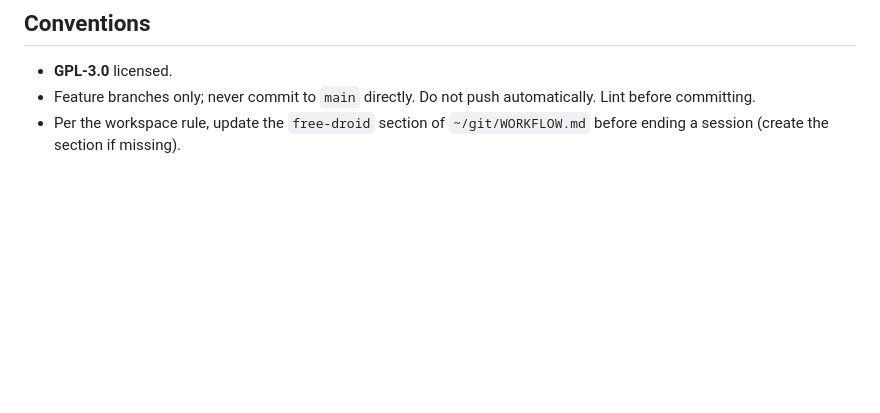
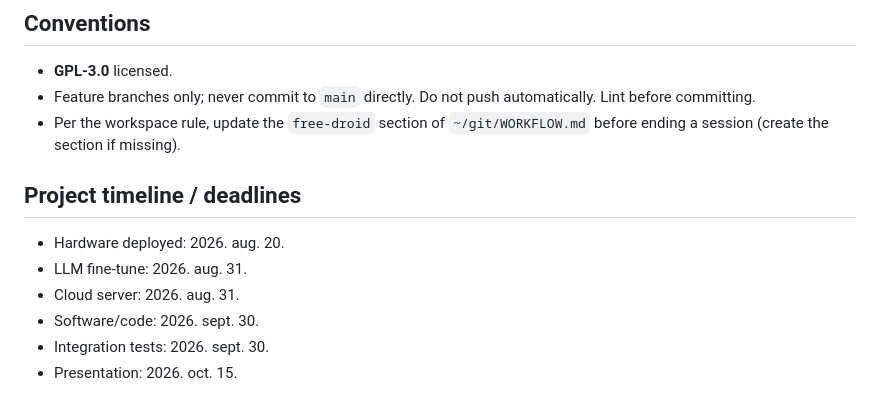
Before and after one commit to pits2022/free-droid, a Markdown page: CLAUDE.md, the part around the change. GitHub-like rendering; blank space fills up the shorter version.

Commit message:
deadlins added

```diff
--- a/CLAUDE.md
+++ b/CLAUDE.md
@@ -244,3 +244,12 @@ Conscious gaps from the PR #4 review — not bugs, but things a future session s
 - Feature branches only; never commit to `main` directly. Do not push automatically. Lint before committing.
 - Per the workspace rule, update the `free-droid` section of `~/git/WORKFLOW.md` before ending a session
   (create the section if missing).
+
+## Project timeline / deadlines
+
+- Hardware deployed: 2026. aug. 20.
+- LLM fine-tune: 2026. aug. 31.
+- Cloud server: 2026. aug. 31.
+- Software/code: 2026. sept. 30.
+- Integration tests: 2026. sept. 30.
+- Presentation: 2026. oct. 15.
```
